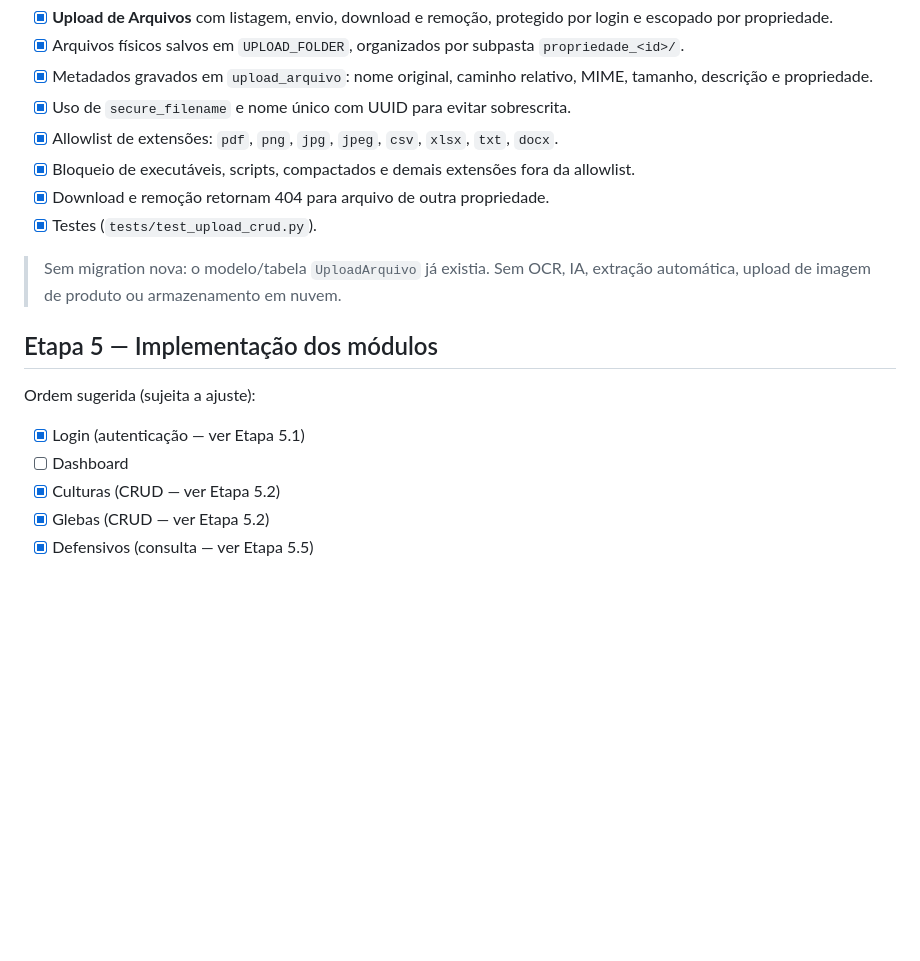
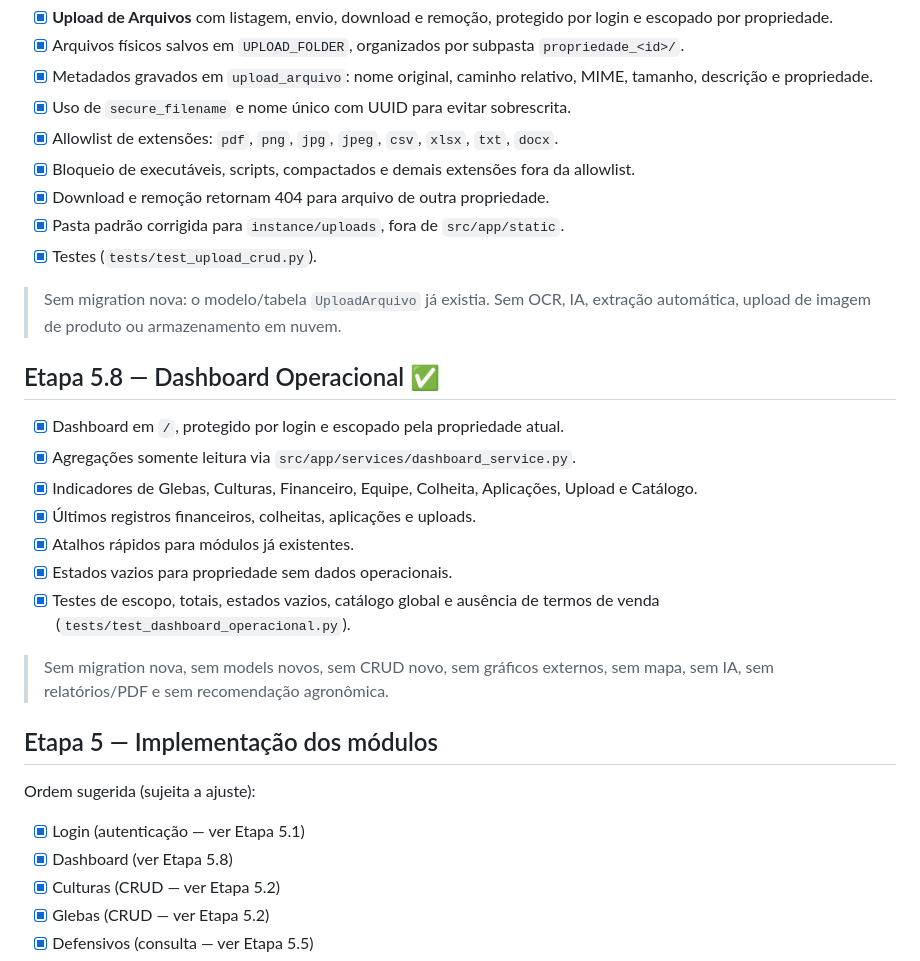
Before and after one commit to Helio965/Connectagro, a Markdown page: docs/07-roadmap-mvp.md, the part around one of its changes. GitHub-like rendering; blank space fills up the shorter version.

Commit message:
Atualiza roadmap com dashboard operacional

```diff
--- a/docs/07-roadmap-mvp.md
+++ b/docs/07-roadmap-mvp.md
@@ -145,17 +145,33 @@
 - [x] Allowlist de extensões: `pdf`, `png`, `jpg`, `jpeg`, `csv`, `xlsx`, `txt`, `docx`.
 - [x] Bloqueio de executáveis, scripts, compactados e demais extensões fora da allowlist.
 - [x] Download e remoção retornam 404 para arquivo de outra propriedade.
+- [x] Pasta padrão corrigida para `instance/uploads`, fora de `src/app/static`.
 - [x] Testes (`tests/test_upload_crud.py`).
 
 > Sem migration nova: o modelo/tabela `UploadArquivo` já existia. Sem OCR, IA,
 > extração automática, upload de imagem de produto ou armazenamento em nuvem.
+
+## Etapa 5.8 — Dashboard Operacional ✅
+
+- [x] Dashboard em `/`, protegido por login e escopado pela propriedade atual.
+- [x] Agregações somente leitura via `src/app/services/dashboard_service.py`.
+- [x] Indicadores de Glebas, Culturas, Financeiro, Equipe, Colheita, Aplicações,
+  Upload e Catálogo.
+- [x] Últimos registros financeiros, colheitas, aplicações e uploads.
+- [x] Atalhos rápidos para módulos já existentes.
+- [x] Estados vazios para propriedade sem dados operacionais.
+- [x] Testes de escopo, totais, estados vazios, catálogo global e ausência de
+  termos de venda (`tests/test_dashboard_operacional.py`).
+
+> Sem migration nova, sem models novos, sem CRUD novo, sem gráficos externos,
+> sem mapa, sem IA, sem relatórios/PDF e sem recomendação agronômica.
 
 ## Etapa 5 — Implementação dos módulos
 
 Ordem sugerida (sujeita a ajuste):
 
 - [x] Login (autenticação — ver Etapa 5.1)
-- [ ] Dashboard
+- [x] Dashboard (ver Etapa 5.8)
 - [x] Culturas (CRUD — ver Etapa 5.2)
 - [x] Glebas (CRUD — ver Etapa 5.2)
 - [x] Defensivos (consulta — ver Etapa 5.5)
```
Also changed, not shown: other parts of docs/07-roadmap-mvp.md (+1 -1 lines).
